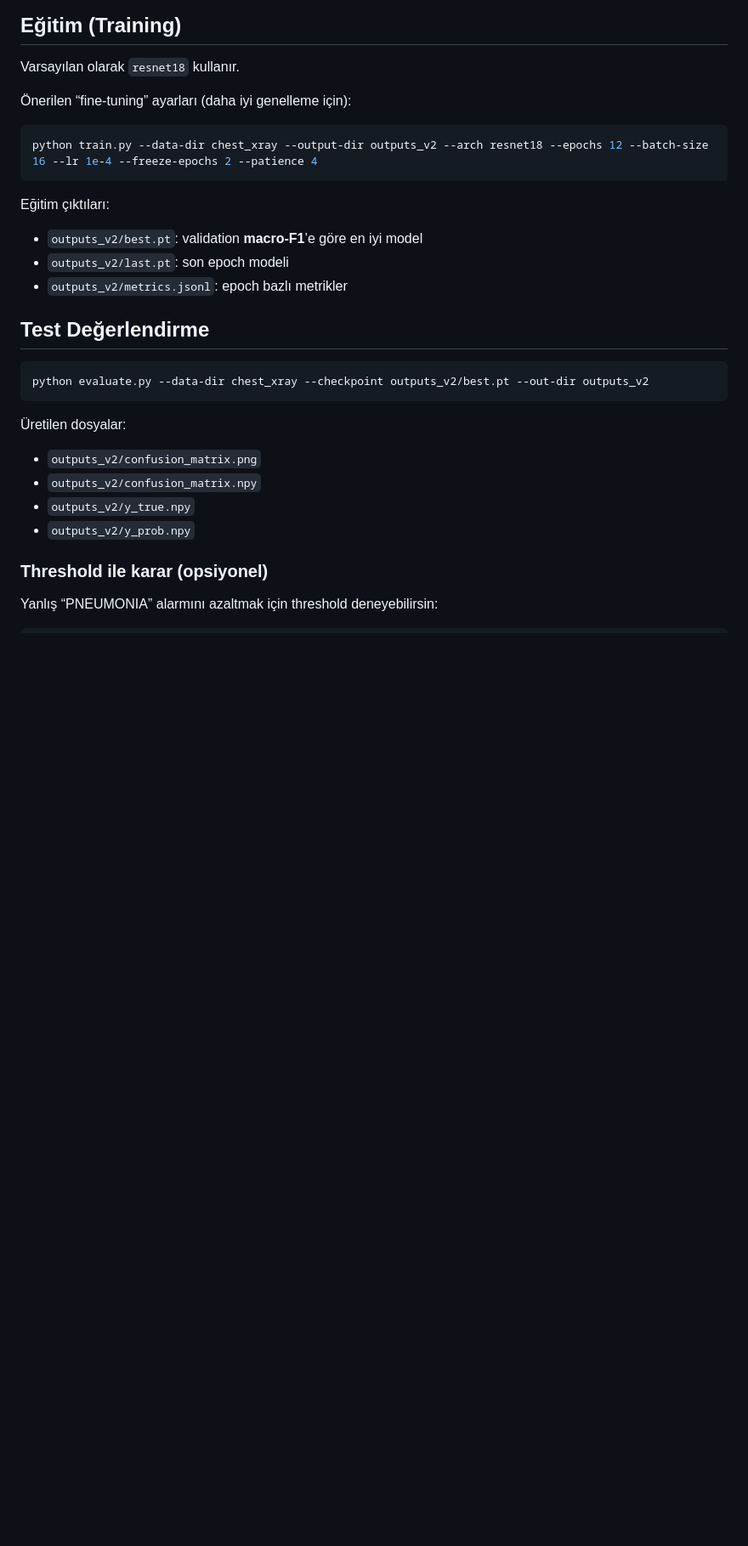
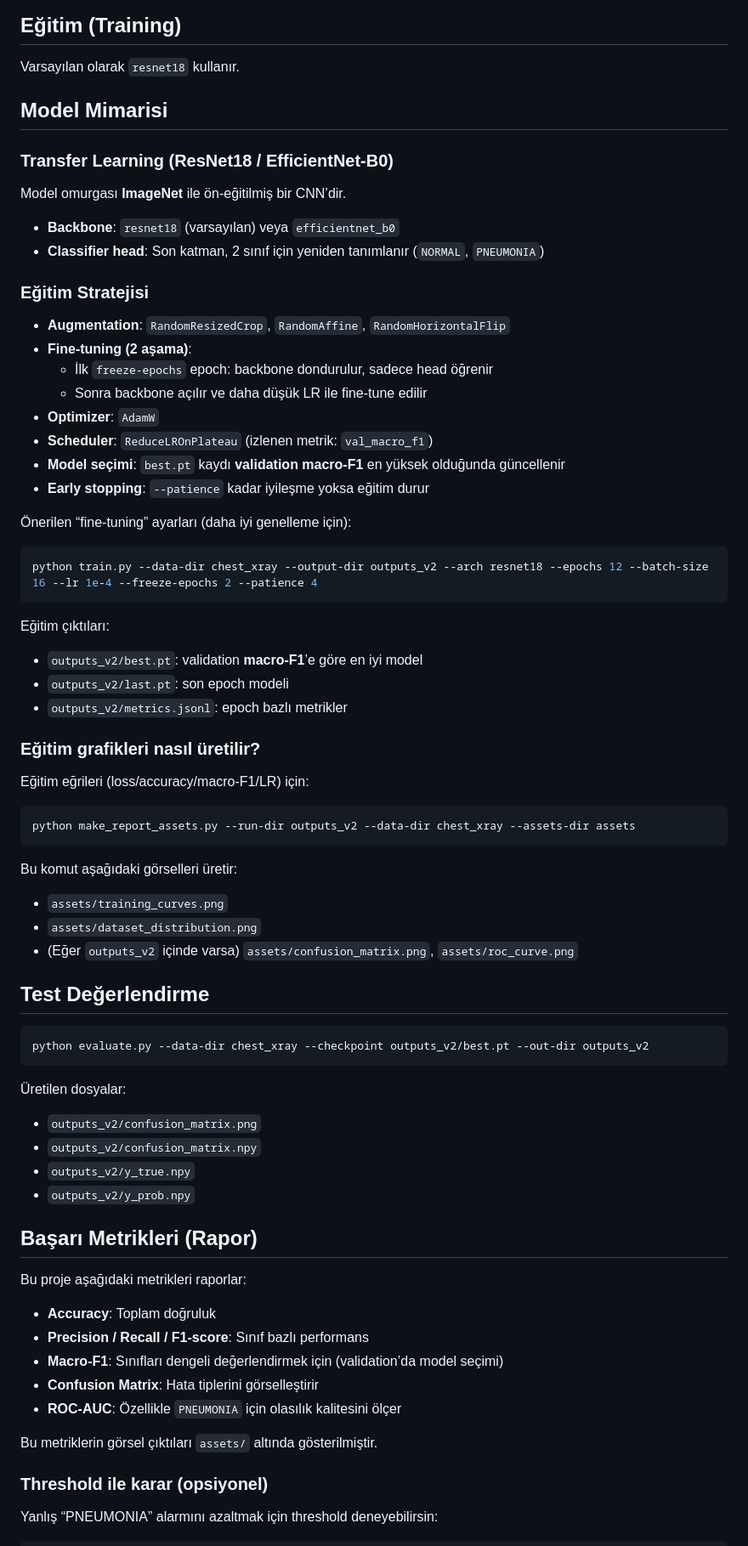
Before and after one commit to kemalalperakdnz/CNN-Zaturre-Teshis-Sistemi, a Markdown page: README.md, the part around one of its changes. Shown at 85% size. GitHub-like rendering; blank space fills up the shorter version.

````diff
--- a/README.md
+++ b/README.md
@@ -126,6 +159,26 @@ Tarayıcı:
 
 Varsayılan olarak `resnet18` kullanır.
 
+## Model Mimarisi
+
+### Transfer Learning (ResNet18 / EfficientNet-B0)
+
+Model omurgası **ImageNet** ile ön-eğitilmiş bir CNN’dir.
+
+- **Backbone**: `resnet18` (varsayılan) veya `efficientnet_b0`
+- **Classifier head**: Son katman, 2 sınıf için yeniden tanımlanır (`NORMAL`, `PNEUMONIA`)
+
+### Eğitim Stratejisi
+
+- **Augmentation**: `RandomResizedCrop`, `RandomAffine`, `RandomHorizontalFlip`
+- **Fine-tuning (2 aşama)**:
+  - İlk `freeze-epochs` epoch: backbone dondurulur, sadece head öğrenir
+  - Sonra backbone açılır ve daha düşük LR ile fine-tune edilir
+- **Optimizer**: `AdamW`
+- **Scheduler**: `ReduceLROnPlateau` (izlenen metrik: `val_macro_f1`)
+- **Model seçimi**: `best.pt` kaydı **validation macro-F1** en yüksek olduğunda güncellenir
+- **Early stopping**: `--patience` kadar iyileşme yoksa eğitim durur
+
 Önerilen “fine-tuning” ayarları (daha iyi genelleme için):
 
 ```powershell
@@ -136,6 +189,20 @@ Eğitim çıktıları:
 - `outputs_v2/best.pt`: validation **macro-F1**’e göre en iyi model
 - `outputs_v2/last.pt`: son epoch modeli
 - `outputs_v2/metrics.jsonl`: epoch bazlı metrikler
+
+### Eğitim grafikleri nasıl üretilir?
+
+Eğitim eğrileri (loss/accuracy/macro-F1/LR) için:
+
+```powershell
+python make_report_assets.py --run-dir outputs_v2 --data-dir chest_xray --assets-dir assets
+```
+
+Bu komut aşağıdaki görselleri üretir:
+
+- `assets/training_curves.png`
+- `assets/dataset_distribution.png`
+- (Eğer `outputs_v2` içinde varsa) `assets/confusion_matrix.png`, `assets/roc_curve.png`
 
 ## Test Değerlendirme
 
@@ -148,6 +215,18 @@ python evaluate.py --data-dir chest_xray --checkpoint outputs_v2/best.pt --out-d
 - `outputs_v2/confusion_matrix.npy`
 - `outputs_v2/y_true.npy`
 - `outputs_v2/y_prob.npy`
+
+## Başarı Metrikleri (Rapor)
+
+Bu proje aşağıdaki metrikleri raporlar:
+
+- **Accuracy**: Toplam doğruluk
+- **Precision / Recall / F1-score**: Sınıf bazlı performans
+- **Macro-F1**: Sınıfları dengeli değerlendirmek için (validation’da model seçimi)
+- **Confusion Matrix**: Hata tiplerini görselleştirir
+- **ROC-AUC**: Özellikle `PNEUMONIA` için olasılık kalitesini ölçer
+
+Bu metriklerin görsel çıktıları `assets/` altında gösterilmiştir.
 
 ### Threshold ile karar (opsiyonel)
 
````
Also changed, not shown: other parts of README.md (+35 -2 lines).
